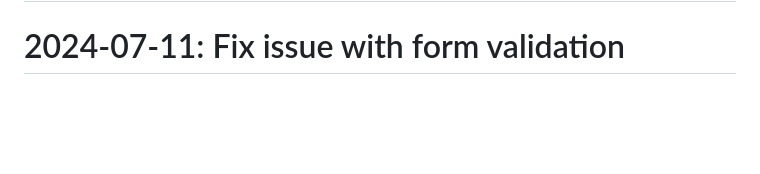
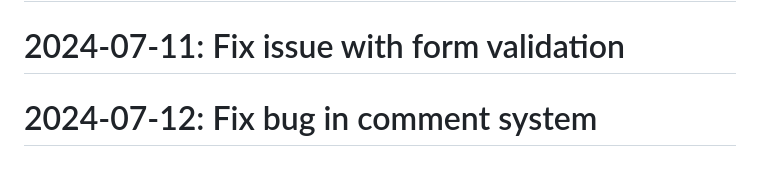
Before and after one commit to Javadlavaei/django-blog-platform, a Markdown page: README.md, the part around the change. Drawn GitHub-style; blank space fills up the shorter version.

Commit message:
Fix bug in comment system

```diff
--- a/README.md
+++ b/README.md
@@ -130,3 +130,4 @@
 # 2024-06-29: Fix issue with form validation
 # 2024-07-10: Add admin customization
 # 2024-07-11: Fix issue with form validation
+# 2024-07-12: Fix bug in comment system
```
